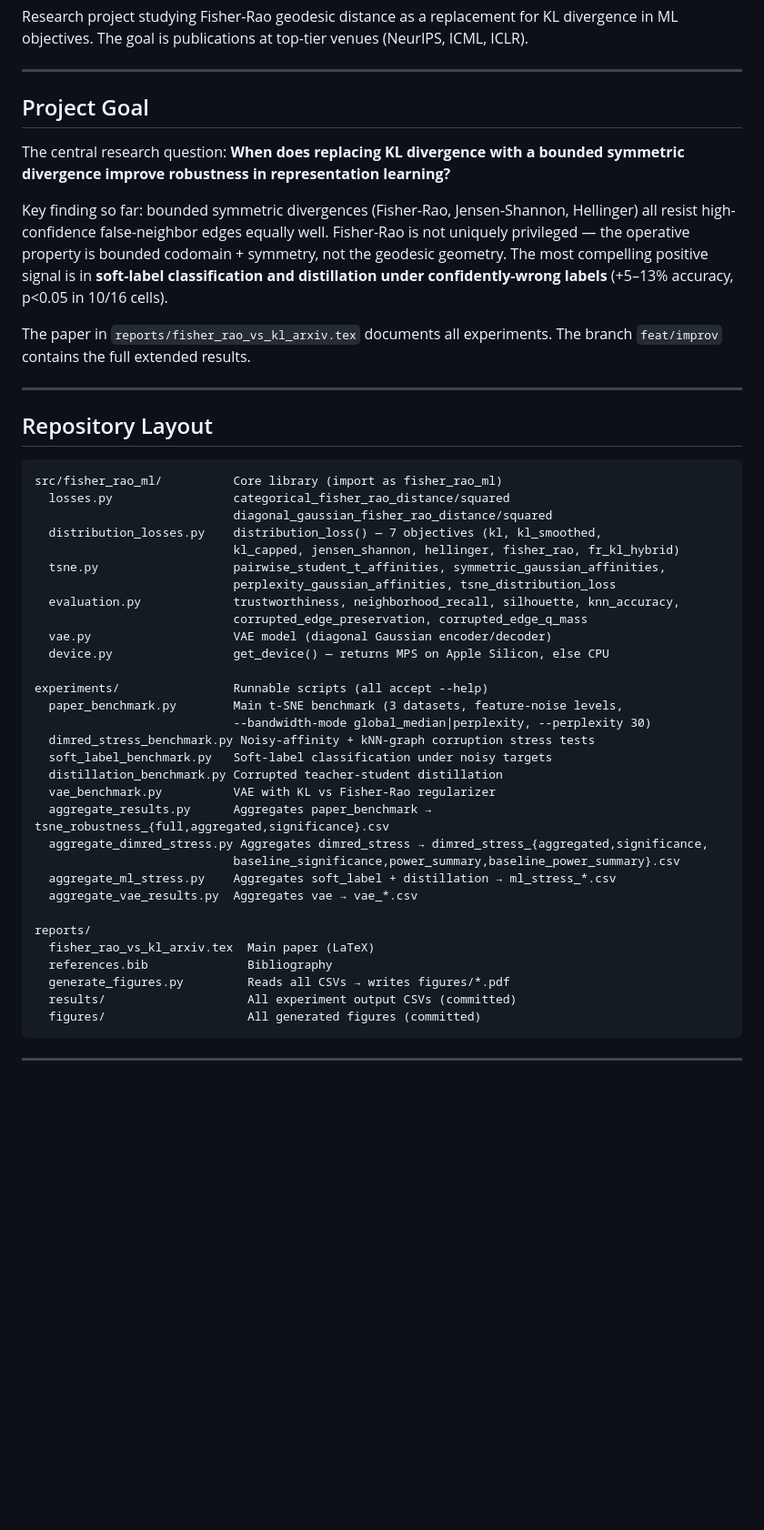
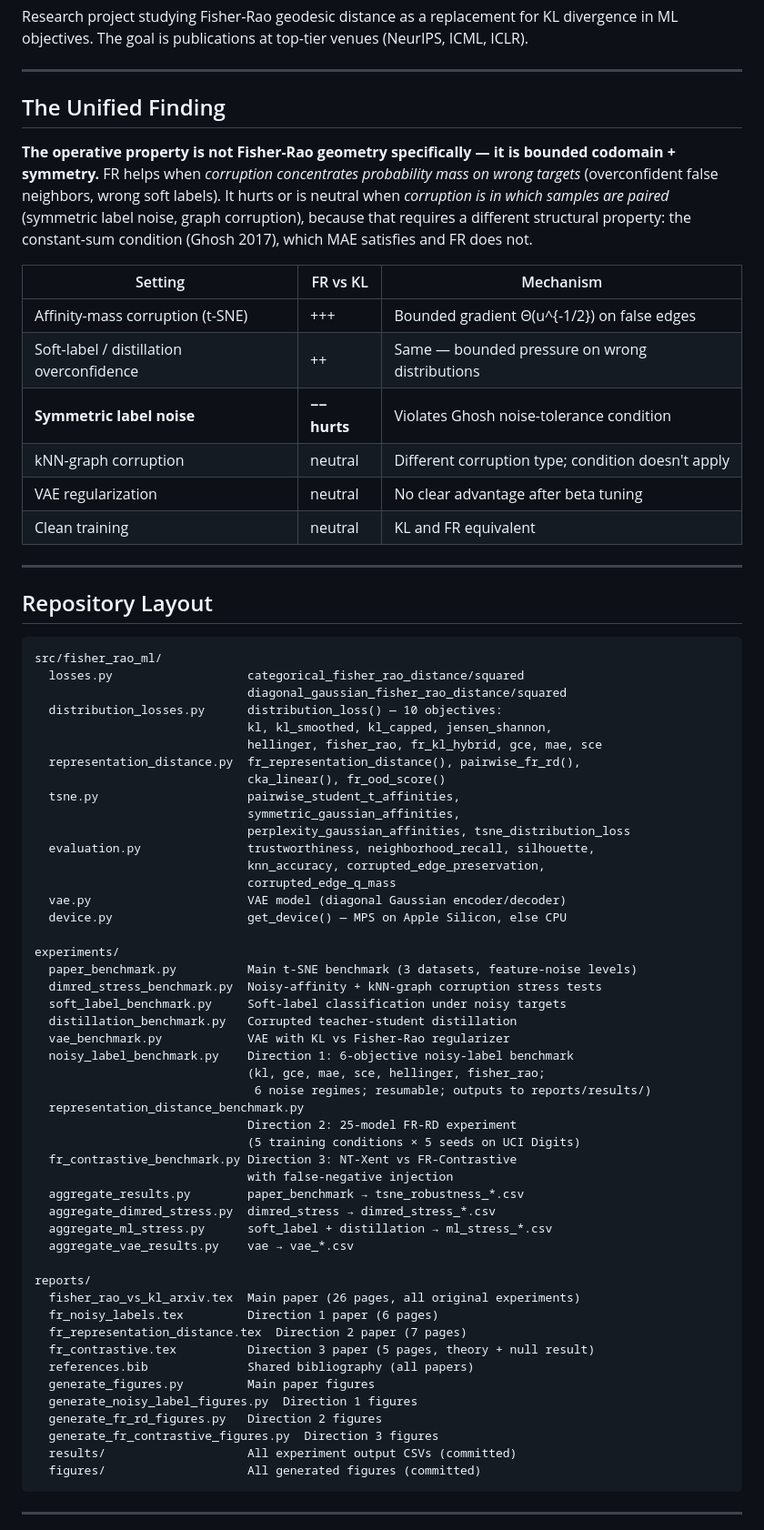
Before and after one commit to mbottoni/fisher-rao-ml, a Markdown page: CLAUDE.md, the part around one of its changes. Shown at 91% size. Drawn GitHub-style; blank space fills up the shorter version.

````diff
--- a/CLAUDE.md
+++ b/CLAUDE.md
@@ -5,54 +5,75 @@ in ML objectives. The goal is publications at top-tier venues (NeurIPS, ICML, IC
 
 ---
 
-## Project Goal
+## The Unified Finding
 
-The central research question: **When does replacing KL divergence with a bounded symmetric
-divergence improve robustness in representation learning?**
+**The operative property is not Fisher-Rao geometry specifically — it is bounded codomain +
+symmetry.** FR helps when *corruption concentrates probability mass on wrong targets*
+(overconfident false neighbors, wrong soft labels). It hurts or is neutral when *corruption
+is in which samples are paired* (symmetric label noise, graph corruption), because that
+requires a different structural property: the constant-sum condition (Ghosh 2017), which MAE
+satisfies and FR does not.
 
-Key finding so far: bounded symmetric divergences (Fisher-Rao, Jensen-Shannon, Hellinger) all
-resist high-confidence false-neighbor edges equally well. Fisher-Rao is not uniquely privileged
-— the operative property is bounded codomain + symmetry, not the geodesic geometry. The most
-compelling positive signal is in **soft-label classification and distillation under
-confidently-wrong labels** (+5–13% accuracy, p<0.05 in 10/16 cells).
-
-The paper in `reports/fisher_rao_vs_kl_arxiv.tex` documents all experiments. The branch
-`feat/improv` contains the full extended results.
+| Setting | FR vs KL | Mechanism |
+|---|---|---|
+| Affinity-mass corruption (t-SNE) | +++ | Bounded gradient Θ(u^{-1/2}) on false edges |
+| Soft-label / distillation overconfidence | ++ | Same — bounded pressure on wrong distributions |
+| **Symmetric label noise** | **−− hurts** | Violates Ghosh noise-tolerance condition |
+| kNN-graph corruption | neutral | Different corruption type; condition doesn't apply |
+| VAE regularization | neutral | No clear advantage after beta tuning |
+| Clean training | neutral | KL and FR equivalent |
 
 ---
 
 ## Repository Layout
 
 ```
-src/fisher_rao_ml/          Core library (import as fisher_rao_ml)
-  losses.py                 categorical_fisher_rao_distance/squared
-                            diagonal_gaussian_fisher_rao_distance/squared
-  distribution_losses.py    distribution_loss() — 7 objectives (kl, kl_smoothed,
-                            kl_capped, jensen_shannon, hellinger, fisher_rao, fr_kl_hybrid)
-  tsne.py                   pairwise_student_t_affinities, symmetric_gaussian_affinities,
-                            perplexity_gaussian_affinities, tsne_distribution_loss
-  evaluation.py             trustworthiness, neighborhood_recall, silhouette, knn_accuracy,
-                            corrupted_edge_preservation, corrupted_edge_q_mass
-  vae.py                    VAE model (diagonal Gaussian encoder/decoder)
-  device.py                 get_device() — returns MPS on Apple Silicon, else CPU
+src/fisher_rao_ml/
+  losses.py                   categorical_fisher_rao_distance/squared
+                              diagonal_gaussian_fisher_rao_distance/squared
+  distribution_losses.py      distribution_loss() — 10 objectives:
+                              kl, kl_smoothed, kl_capped, jensen_shannon,
+                              hellinger, fisher_rao, fr_kl_hybrid, gce, mae, sce
+  representation_distance.py  fr_representation_distance(), pairwise_fr_rd(),
+                              cka_linear(), fr_ood_score()
+  tsne.py                     pairwise_student_t_affinities,
+                              symmetric_gaussian_affinities,
+                              perplexity_gaussian_affinities, tsne_distribution_loss
+  evaluation.py               trustworthiness, neighborhood_recall, silhouette,
+                              knn_accuracy, corrupted_edge_preservation,
+                              corrupted_edge_q_mass
+  vae.py                      VAE model (diagonal Gaussian encoder/decoder)
+  device.py                   get_device() — MPS on Apple Silicon, else CPU
 
-experiments/                Runnable scripts (all accept --help)
-  paper_benchmark.py        Main t-SNE benchmark (3 datasets, feature-noise levels,
-                            --bandwidth-mode global_median|perplexity, --perplexity 30)
-  dimred_stress_benchmark.py Noisy-affinity + kNN-graph corruption stress tests
-  soft_label_benchmark.py   Soft-label classification under noisy targets
-  distillation_benchmark.py Corrupted teacher-student distillation
-  vae_benchmark.py          VAE with KL vs Fisher-Rao regularizer
-  aggregate_results.py      Aggregates paper_benchmark → tsne_robustness_{full,aggregated,significance}.csv
-  aggregate_dimred_stress.py Aggregates dimred_stress → dimred_stress_{aggregated,significance,
-                            baseline_significance,power_summary,baseline_power_summary}.csv
-  aggregate_ml_stress.py    Aggregates soft_label + distillation → ml_stress_*.csv
-  aggregate_vae_results.py  Aggregates vae → vae_*.csv
+experiments/
+  paper_benchmark.py          Main t-SNE benchmark (3 datasets, feature-noise levels)
+  dimred_stress_benchmark.py  Noisy-affinity + kNN-graph corruption stress tests
+  soft_label_benchmark.py     Soft-label classification under noisy targets
+  distillation_benchmark.py   Corrupted teacher-student distillation
+  vae_benchmark.py            VAE with KL vs Fisher-Rao regularizer
+  noisy_label_benchmark.py    Direction 1: 6-objective noisy-label benchmark
+                              (kl, gce, mae, sce, hellinger, fisher_rao;
+                               6 noise regimes; resumable; outputs to reports/results/)
+  representation_distance_benchmark.py
+                              Direction 2: 25-model FR-RD experiment
+                              (5 training conditions × 5 seeds on UCI Digits)
+  fr_contrastive_benchmark.py Direction 3: NT-Xent vs FR-Contrastive
+                              with false-negative injection
+  aggregate_results.py        paper_benchmark → tsne_robustness_*.csv
+  aggregate_dimred_stress.py  dimred_stress → dimred_stress_*.csv
+  aggregate_ml_stress.py      soft_label + distillation → ml_stress_*.csv
+  aggregate_vae_results.py    vae → vae_*.csv
 
 reports/
-  fisher_rao_vs_kl_arxiv.tex  Main paper (LaTeX)
-  references.bib              Bibliography
-  generate_figures.py         Reads all CSVs → writes figures/*.pdf
+  fisher_rao_vs_kl_arxiv.tex  Main paper (26 pages, all original experiments)
+  fr_noisy_labels.tex         Direction 1 paper (6 pages)
+  fr_representation_distance.tex  Direction 2 paper (7 pages)
+  fr_contrastive.tex          Direction 3 paper (5 pages, theory + null result)
+  references.bib              Shared bibliography (all papers)
+  generate_figures.py         Main paper figures
+  generate_noisy_label_figures.py  Direction 1 figures
+  generate_fr_rd_figures.py   Direction 2 figures
+  generate_fr_contrastive_figures.py  Direction 3 figures
   results/                    All experiment output CSVs (committed)
   figures/                    All generated figures (committed)
 ```
````
Also changed, not shown: other parts of CLAUDE.md (+143 -116 lines).
